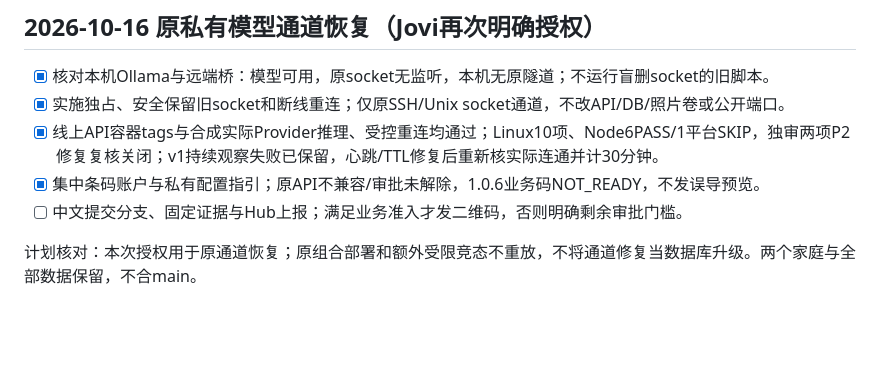
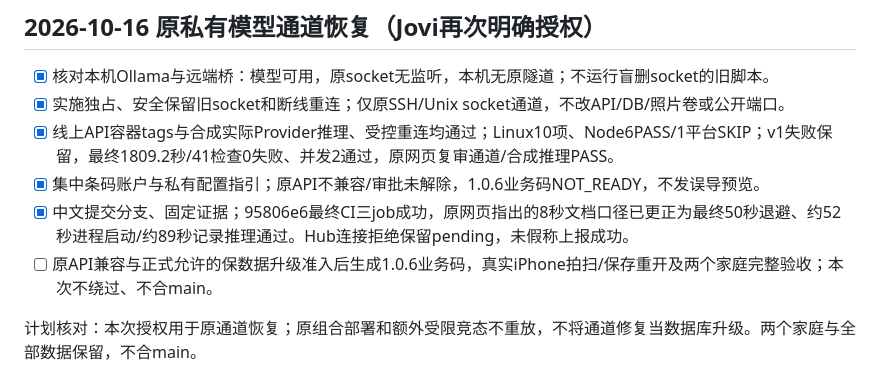
Before and after one commit to Jovifei/Medcial-box, a Markdown page: tasks/todo.md, the part around the change. GitHub-like rendering; blank space fills up the shorter version.

```diff
--- a/tasks/todo.md
+++ b/tasks/todo.md
@@ -3,9 +3,10 @@
 ## 2026-10-16 原私有模型通道恢复（Jovi再次明确授权）
 - [x] 核对本机Ollama与远端桥：模型可用，原socket无监听，本机无原隧道；不运行盲删socket的旧脚本。
 - [x] 实施独占、安全保留旧socket和断线重连；仅原SSH/Unix socket通道，不改API/DB/照片卷或公开端口。
-- [x] 线上API容器tags与合成实际Provider推理、受控重连均通过；Linux10项、Node6PASS/1平台SKIP，独审两项P2修复复核关闭；v1持续观察失败已保留，心跳/TTL修复后重新核实际连通并计30分钟。
+- [x] 线上API容器tags与合成实际Provider推理、受控重连均通过；Linux10项、Node6PASS/1平台SKIP；v1失败保留，最终1809.2秒/41检查0失败、并发2通过，原网页复审通道/合成推理PASS。
 - [x] 集中条码账户与私有配置指引；原API不兼容/审批未解除，1.0.6业务码NOT_READY，不发误导预览。
-- [ ] 中文提交分支、固定证据与Hub上报；满足业务准入才发二维码，否则明确剩余审批门槛。
+- [x] 中文提交分支、固定证据；95806e6最终CI三job成功，原网页指出的8秒文档口径已更正为最终50秒退避、约52秒进程启动/约89秒记录推理通过。Hub连接拒绝保留pending，未假称上报成功。
+- [ ] 原API兼容与正式允许的保数据升级准入后生成1.0.6业务码，真实iPhone拍扫/保存重开及两个家庭完整验收；本次不绕过、不合main。
 
 计划核对：本次授权用于原通道恢复；原组合部署和额外受限竞态不重放，不将通道修复当数据库升级。两个家庭与全部数据保留，不合main。
 
```
Also changed, not shown: docs/operations/35-RECEIPT-原私有模型通道恢复-20261016.md (+2 -2 lines).
